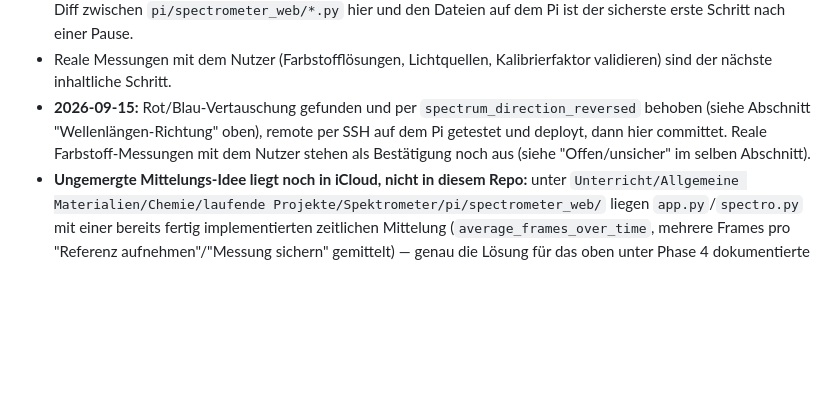
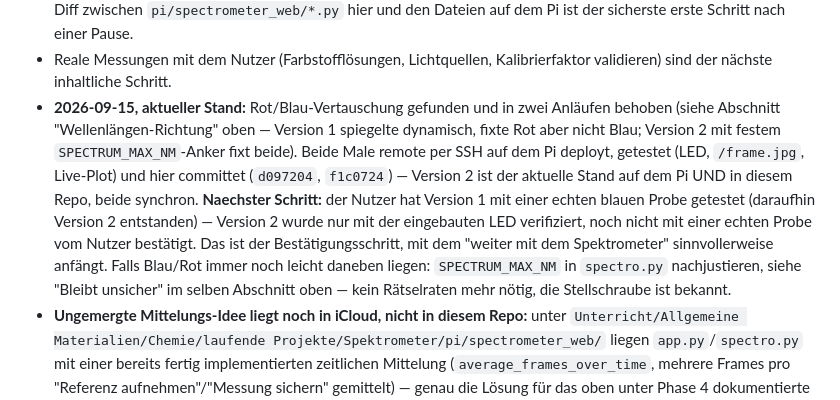
Before and after one commit to Nitrogen-ai/Jugend-Forscht, a Markdown page: spektrometer/CLAUDE.md, the part around the change. Drawn GitHub-style; blank space fills up the shorter version.

Commit message:
CLAUDE.md: Zwischenstand fuer Fortfuehrung aktualisieren
Beide Wellenlaengen-Richtung-Fixes (dynamischer Anker, dann fester
SPECTRUM_MAX_NM-Anker) chronologisch dokumentiert, offener naechster
Schritt (echte Probe mit Version 2 bestaetigen) klar benannt.

Co-Authored-By: Claude Sonnet 5 <noreply@anthropic.com>

```diff
--- a/spektrometer/CLAUDE.md
+++ b/spektrometer/CLAUDE.md
@@ -314,10 +314,17 @@ Original-Aufbau vorgesehen) sinnvoll, um Nichtlinearitäten zu erkennen.
   dem Pi ist der sicherste erste Schritt nach einer Pause.
 - Reale Messungen mit dem Nutzer (Farbstofflösungen, Lichtquellen, Kalibrierfaktor validieren)
   sind der nächste inhaltliche Schritt.
-- **2026-09-15:** Rot/Blau-Vertauschung gefunden und per `spectrum_direction_reversed` behoben
-  (siehe Abschnitt "Wellenlängen-Richtung" oben), remote per SSH auf dem Pi getestet und
-  deployt, dann hier committet. Reale Farbstoff-Messungen mit dem Nutzer stehen als
-  Bestätigung noch aus (siehe "Offen/unsicher" im selben Abschnitt).
+- **2026-09-15, aktueller Stand:** Rot/Blau-Vertauschung gefunden und in zwei Anläufen behoben
+  (siehe Abschnitt "Wellenlängen-Richtung" oben — Version 1 spiegelte dynamisch, fixte Rot aber
+  nicht Blau; Version 2 mit festem `SPECTRUM_MAX_NM`-Anker fixt beide). Beide Male remote per SSH
+  auf dem Pi deployt, getestet (LED, `/frame.jpg`, Live-Plot) und hier committet (`d097204`,
+  `f1c0724`) — Version 2 ist der aktuelle Stand auf dem Pi UND in diesem Repo, beide synchron.
+  **Naechster Schritt:** der Nutzer hat Version 1 mit einer echten blauen Probe getestet
+  (daraufhin Version 2 entstanden) — Version 2 wurde nur mit der eingebauten LED verifiziert,
+  noch nicht mit einer echten Probe vom Nutzer bestätigt. Das ist der Bestätigungsschritt, mit
+  dem "weiter mit dem Spektrometer" sinnvollerweise anfängt. Falls Blau/Rot immer noch leicht
+  daneben liegen: `SPECTRUM_MAX_NM` in `spectro.py` nachjustieren, siehe "Bleibt unsicher" im
+  selben Abschnitt oben — kein Rätselraten mehr nötig, die Stellschraube ist bekannt.
 - **Ungemergte Mittelungs-Idee liegt noch in iCloud, nicht in diesem Repo:** unter
   `Unterricht/Allgemeine Materialien/Chemie/laufende Projekte/Spektrometer/pi/spectrometer_web/`
   liegen `app.py`/`spectro.py` mit einer bereits fertig implementierten zeitlichen Mittelung
```
